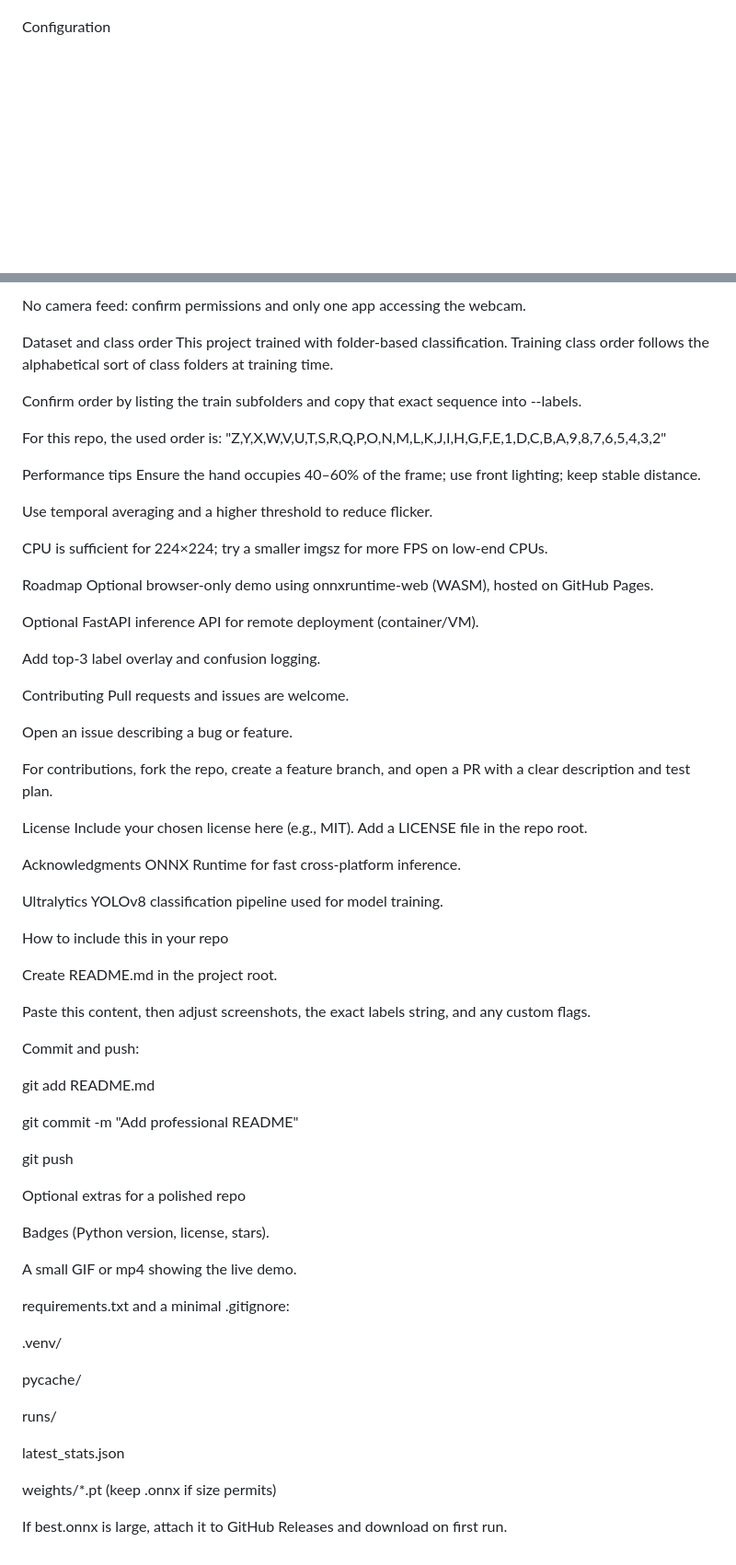
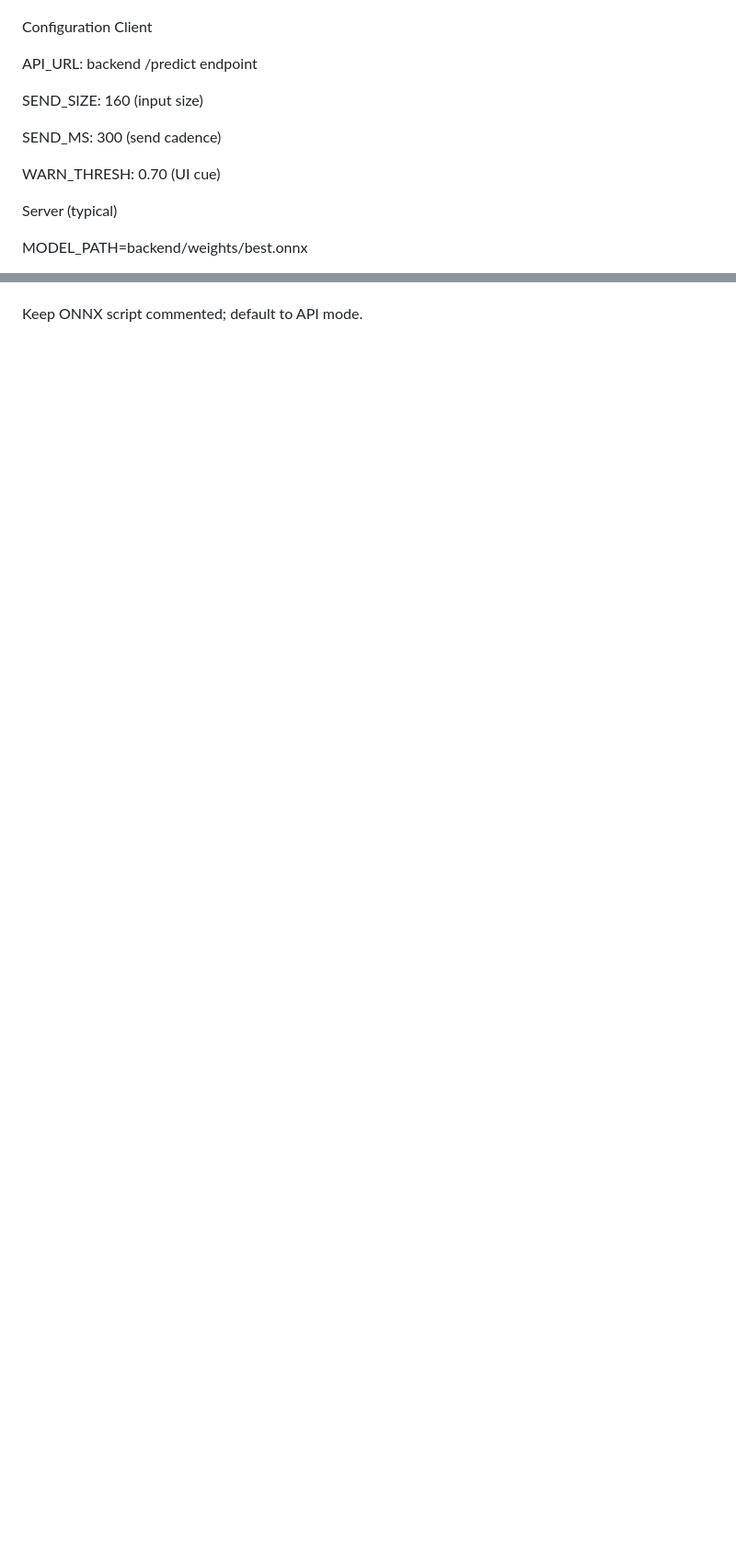
Before and after one commit to qwerty-s8/signlang-demo, a Markdown page: README.md, 2 parts joined by grey strips. Shown at 92% size. Rendered like a GitHub page; blank space fills up the shorter version.

```diff
--- a/README.md
+++ b/README.md
@@ -21,2 +93,16 @@ Usage
 
 Configuration
+Client
+
+API_URL: backend /predict endpoint
+
+SEND_SIZE: 160 (input size)
+
+SEND_MS: 300 (send cadence)
+
+WARN_THRESH: 0.70 (UI cue)
+
+Server (typical)
+
+MODEL_PATH=backend/weights/best.onnx
+
@@ -134,72 +140 @@ Wrong predictions: verify label order, turn on --mirror, increase --smooth and -
-No camera feed: confirm permissions and only one app accessing the webcam.
-
-Dataset and class order
-This project trained with folder‑based classification. Training class order follows the alphabetical sort of class folders at training time.
-
-Confirm order by listing the train subfolders and copy that exact sequence into --labels.
-
-For this repo, the used order is:
-"Z,Y,X,W,V,U,T,S,R,Q,P,O,N,M,L,K,J,I,H,G,F,E,1,D,C,B,A,9,8,7,6,5,4,3,2"
-
-Performance tips
-Ensure the hand occupies 40–60% of the frame; use front lighting; keep stable distance.
-
-Use temporal averaging and a higher threshold to reduce flicker.
-
-CPU is sufficient for 224×224; try a smaller imgsz for more FPS on low‑end CPUs.
-
-Roadmap
-Optional browser‑only demo using onnxruntime‑web (WASM), hosted on GitHub Pages.
-
-Optional FastAPI inference API for remote deployment (container/VM).
-
-Add top‑3 label overlay and confusion logging.
-
-Contributing
-Pull requests and issues are welcome.
-
-Open an issue describing a bug or feature.
-
-For contributions, fork the repo, create a feature branch, and open a PR with a clear description and test plan.
-
-License
-Include your chosen license here (e.g., MIT). Add a LICENSE file in the repo root.
-
-Acknowledgments
-ONNX Runtime for fast cross‑platform inference.
-
-Ultralytics YOLOv8 classification pipeline used for model training.
-
-How to include this in your repo
-
-Create README.md in the project root.
-
-Paste this content, then adjust screenshots, the exact labels string, and any custom flags.
-
-Commit and push:
-
-git add README.md
-
-git commit -m "Add professional README"
-
-git push
-
-Optional extras for a polished repo
-
-Badges (Python version, license, stars).
-
-A small GIF or mp4 showing the live demo.
-
-requirements.txt and a minimal .gitignore:
-
-.venv/
-
-pycache/
-
-runs/
-
-latest_stats.json
-
-weights/*.pt (keep .onnx if size permits)
-
-If best.onnx is large, attach it to GitHub Releases and download on first run.
+Keep ONNX script commented; default to API mode.
```
Also changed, not shown: other parts of README.md (+105 -113 lines).
